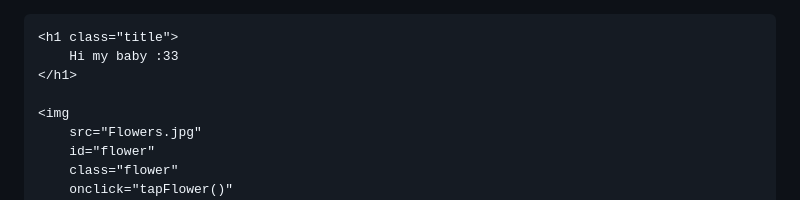
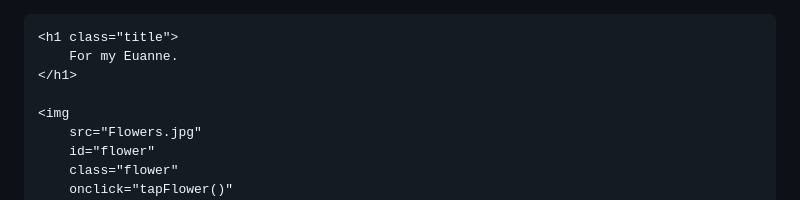
Before and after one commit to iwassavageduh-ops/Iwassavageduh-ops.github.io, a Markdown page: README.md, the part around the change. Rendered like a GitHub page.

```diff
--- a/README.md
+++ b/README.md
@@ -120,7 +120,7 @@ button{
 <div id="page1" class="card">
 
     <h1 class="title">
-        Hi my baby :33
+        For my Euanne.
     </h1>
 
     <img
```
